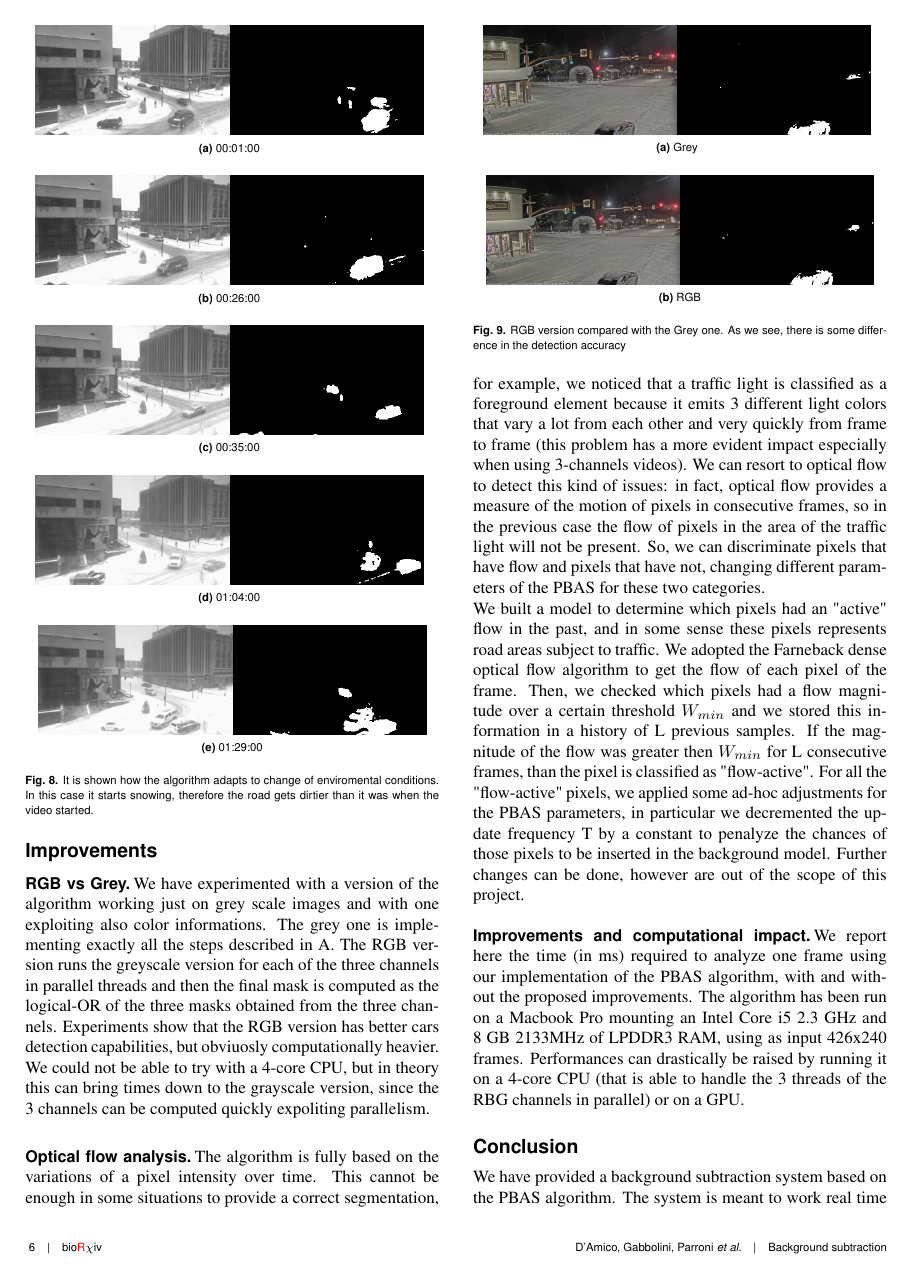
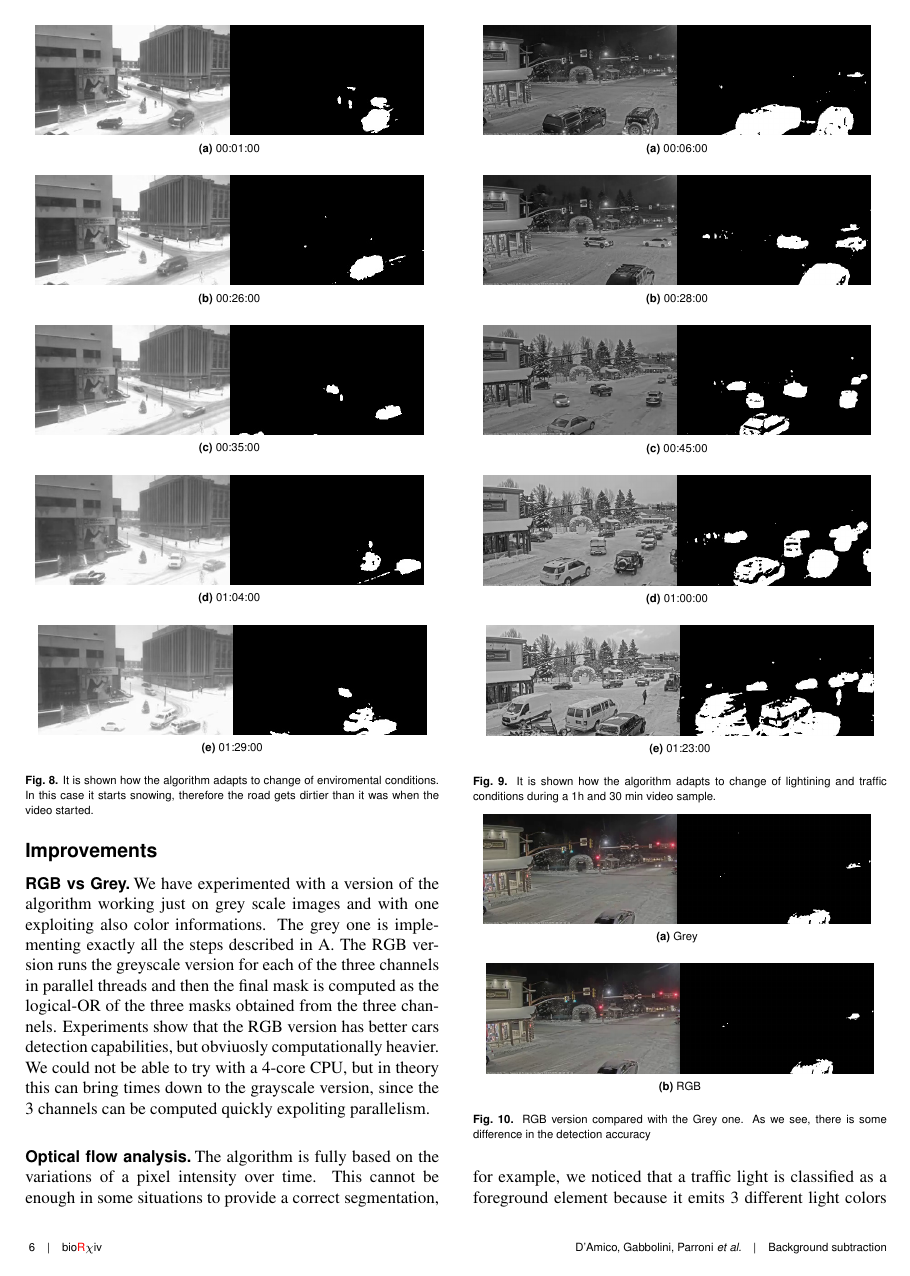
Before and after one commit to federicoparroni/IACV_background_subtractor, a LaTeX document (paper/Main.tex, which reads paper/Paper.tex): page 6 of 8. Compiled offline with pdfLaTeX.

Commit message:
24h description paper

```diff
--- a/paper/Paper.tex
+++ b/paper/Paper.tex
@@ -332,6 +332,30 @@ Since our goal is traffic monitoring 24/7, it is important to ensure that the al
     \caption{It is shown how the algorithm adapts to change of enviromental conditions. In this case it starts snowing, therefore the road gets dirtier than it was when the video started.}
 \end{figure}
 
+\begin{figure}[!t]
+    \centering
+    \subfloat[][00:06:00]{
+        \includegraphics[width=0.45\textwidth]{Figures/24h_1.jpg}
+    }
+    \newline
+    \subfloat[][00:28:00]{
+        \includegraphics[width=0.45\textwidth]{Figures/24h_2.jpg}
+    }
+    \newline
+    \subfloat[][00:45:00]{
+        \includegraphics[width=0.45\textwidth]{Figures/24h_3.jpg}
+    }
+    \newline
+    \subfloat[][01:00:00]{
+        \includegraphics[width=0.45\textwidth]{Figures/24h_4.jpg}
+    }
+    \newline
+    \subfloat[][01:23:00]{
+        \includegraphics[width=0.45\textwidth]{Figures/24h_5.jpg}
+    }
+    \caption{It is shown how the algorithm adapts to change of lightining and traffic conditions during a 1h and 30 min video sample.}
+\end{figure}
+
 \subsection{Algorithm Validation}
 
 \section*{Improvements}
```
Also changed, not shown: paper/Figures/24h_1.jpg (added), paper/Figures/24h_2.jpg (added), paper/Figures/24h_3.jpg (added), paper/Figures/24h_4.jpg (added), paper/Figures/24h_5.jpg (added), paper/Paper.tex (2 more changed lines).
